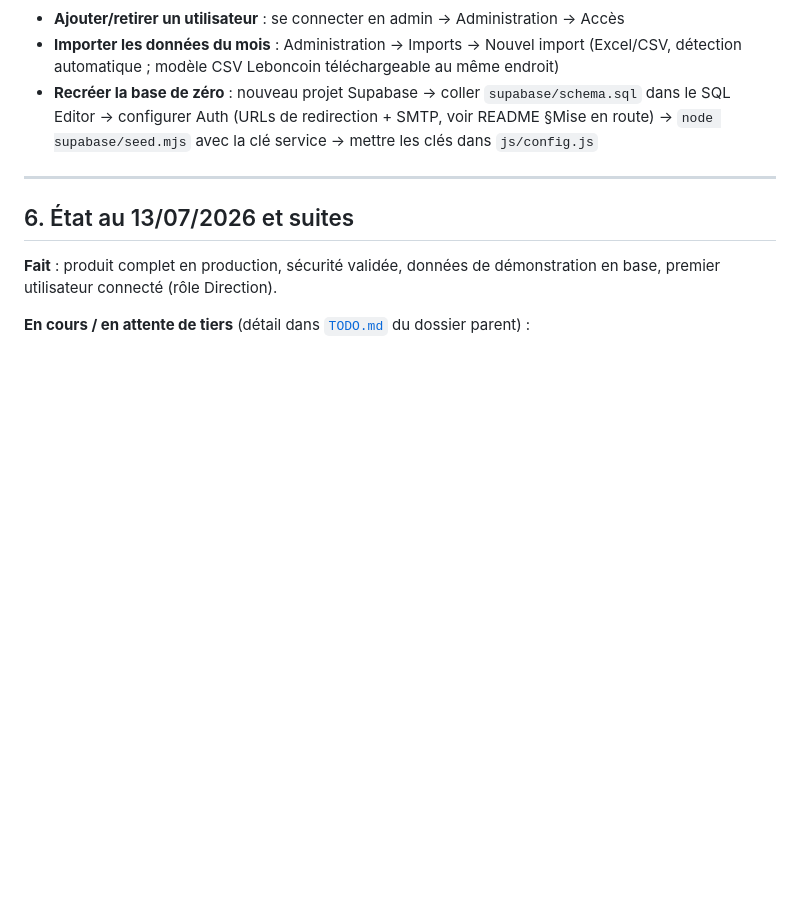
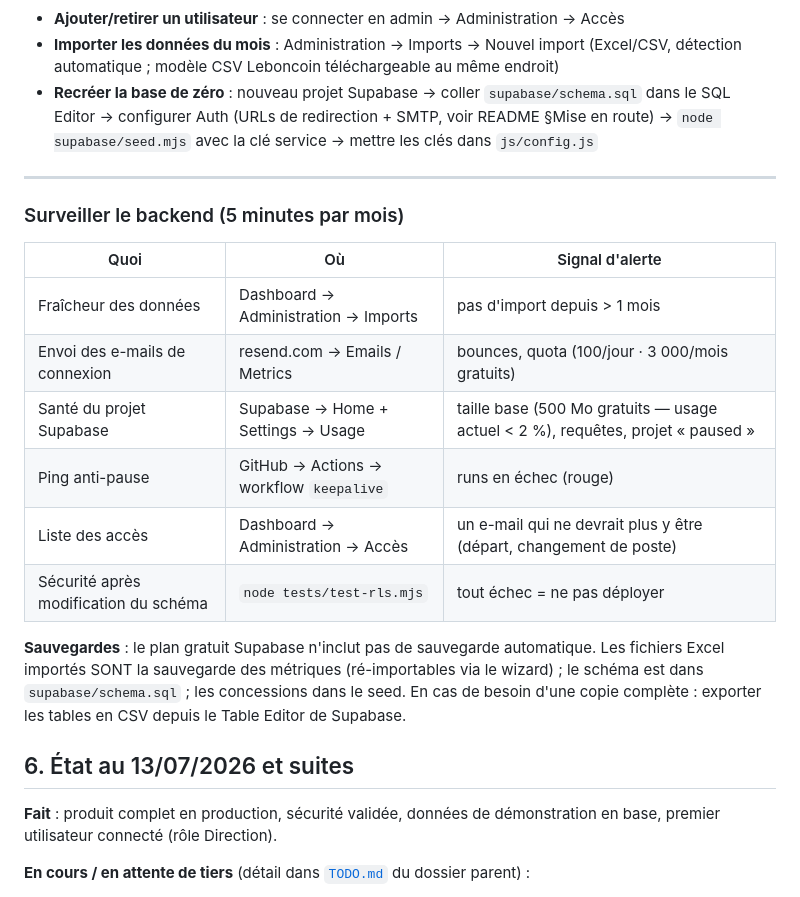
Before and after one commit to TheLayns/libertium-pulse, a Markdown page: HISTORIQUE.md, the part around the change. Drawn GitHub-style; blank space fills up the shorter version.

Commit message:
HISTORIQUE : section surveillance du backend
Co-Authored-By: Claude Fable 5 <noreply@anthropic.com>

```diff
--- a/HISTORIQUE.md
+++ b/HISTORIQUE.md
@@ -180,6 +180,22 @@ node tests/test-rls.mjs
 
 ---
 
+### Surveiller le backend (5 minutes par mois)
+
+| Quoi | Où | Signal d'alerte |
+|---|---|---|
+| Fraîcheur des données | Dashboard → Administration → Imports | pas d'import depuis > 1 mois |
+| Envoi des e-mails de connexion | resend.com → Emails / Metrics | bounces, quota (100/jour · 3 000/mois gratuits) |
+| Santé du projet Supabase | Supabase → Home + Settings → Usage | taille base (500 Mo gratuits — usage actuel < 2 %), requêtes, projet « paused » |
+| Ping anti-pause | GitHub → Actions → workflow `keepalive` | runs en échec (rouge) |
+| Liste des accès | Dashboard → Administration → Accès | un e-mail qui ne devrait plus y être (départ, changement de poste) |
+| Sécurité après modification du schéma | `node tests/test-rls.mjs` | tout échec = ne pas déployer |
+
+**Sauvegardes** : le plan gratuit Supabase n'inclut pas de sauvegarde automatique. Les fichiers
+Excel importés SONT la sauvegarde des métriques (ré-importables via le wizard) ; le schéma est
+dans `supabase/schema.sql` ; les concessions dans le seed. En cas de besoin d'une copie complète :
+exporter les tables en CSV depuis le Table Editor de Supabase.
+
 ## 6. État au 13/07/2026 et suites
 
 **Fait** : produit complet en production, sécurité validée, données de démonstration en base,
```
